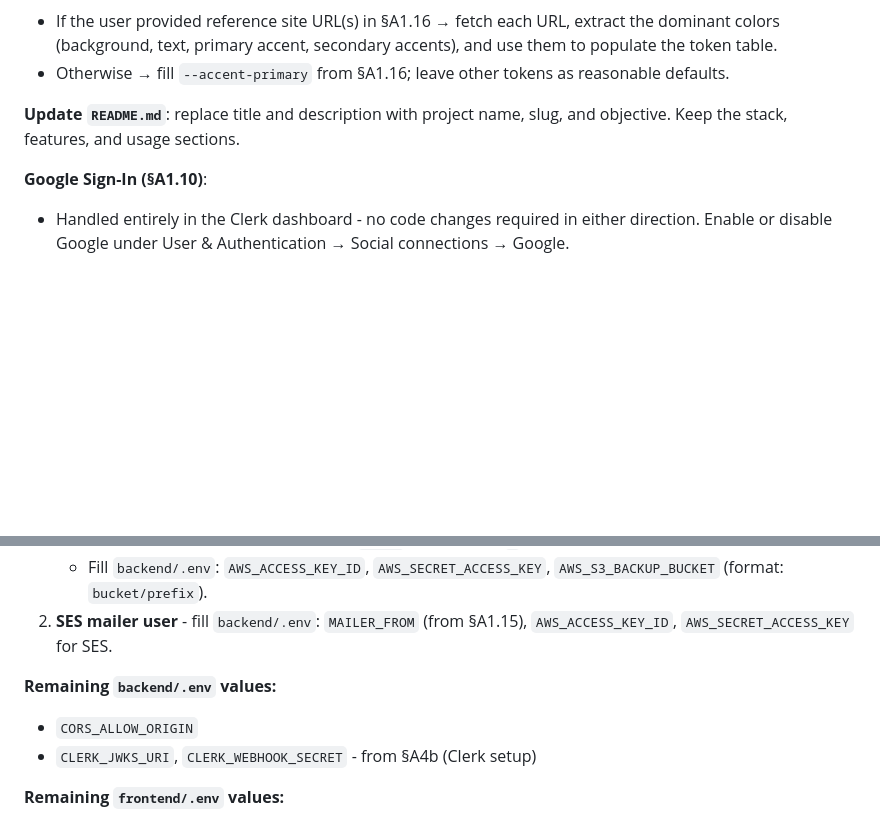
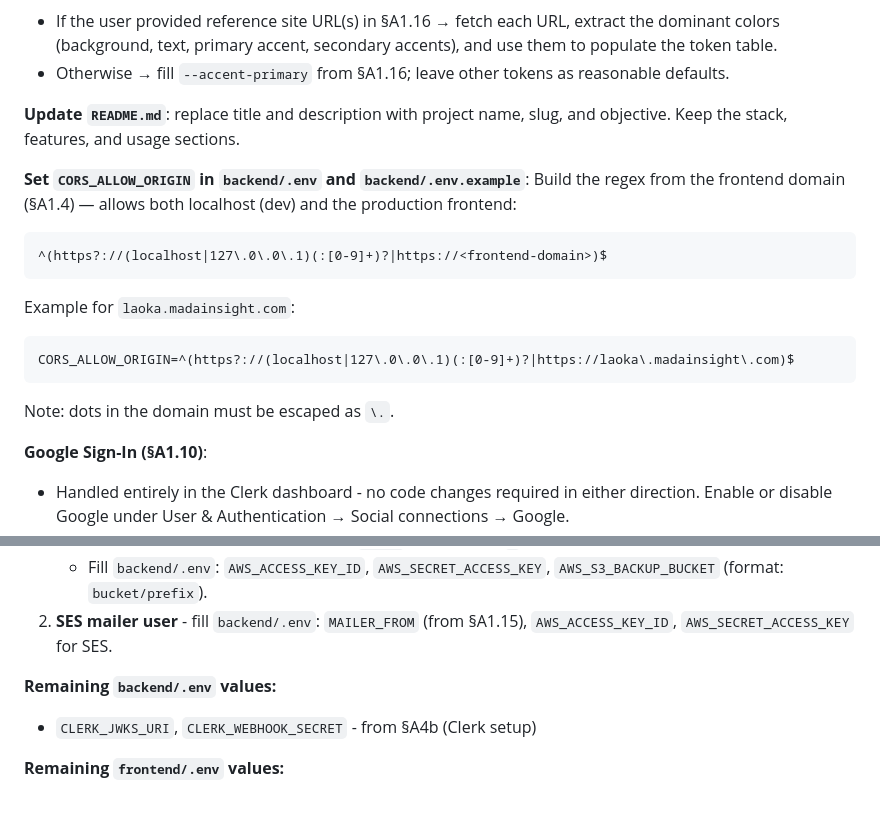
Before and after one commit to the-blue-coder/symfony-nextjs-starter, a Markdown page: INIT.md, 2 parts joined by grey strips. Drawn GitHub-style; blank space fills up the shorter version.

Commit message:
docs(init): auto-set CORS_ALLOW_ORIGIN from frontend domain in A3

````diff
--- a/INIT.md
+++ b/INIT.md
@@ -142,6 +142,17 @@ Update their contents with the real domains and prod ports.
 
 **Update `README.md`**: replace title and description with project name, slug, and objective. Keep the stack, features, and usage sections.
 
+**Set `CORS_ALLOW_ORIGIN` in `backend/.env` and `backend/.env.example`**:
+Build the regex from the frontend domain (§A1.4) — allows both localhost (dev) and the production frontend:
+```
+^(https?://(localhost|127\.0\.0\.1)(:[0-9]+)?|https://<frontend-domain>)$
+```
+Example for `laoka.madainsight.com`:
+```
+CORS_ALLOW_ORIGIN=^(https?://(localhost|127\.0\.0\.1)(:[0-9]+)?|https://laoka\.madainsight\.com)$
+```
+Note: dots in the domain must be escaped as `\.`.
+
 **Google Sign-In (§A1.10)**:
 - Handled entirely in the Clerk dashboard - no code changes required in either direction. Enable or disable Google under User & Authentication → Social connections → Google.
 
@@ -232,7 +243,6 @@ Ask the user to provide values for the following - these require manual setup ou
 2. **SES mailer user** - fill `backend/.env`: `MAILER_FROM` (from §A1.15), `AWS_ACCESS_KEY_ID`, `AWS_SECRET_ACCESS_KEY` for SES.
 
 **Remaining `backend/.env` values:**
-- `CORS_ALLOW_ORIGIN`
 - `CLERK_JWKS_URI`, `CLERK_WEBHOOK_SECRET` - from §A4b (Clerk setup)
 
 **Remaining `frontend/.env` values:**
````
